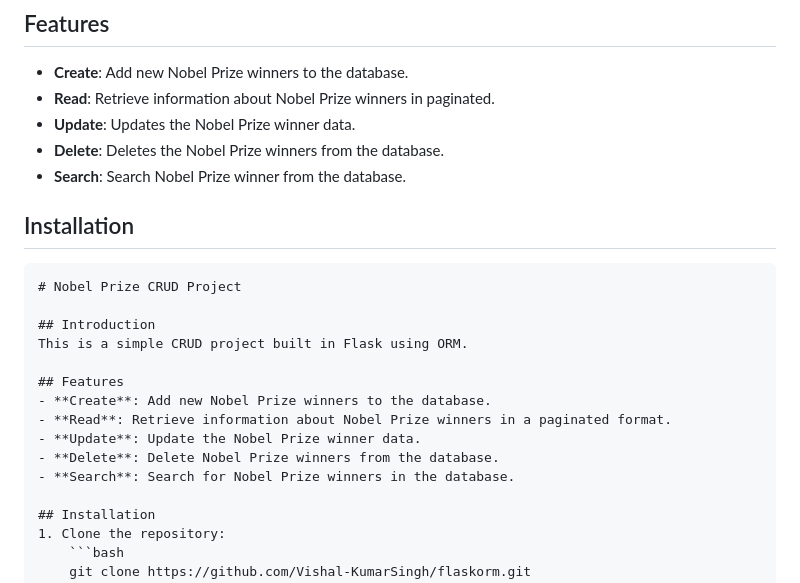
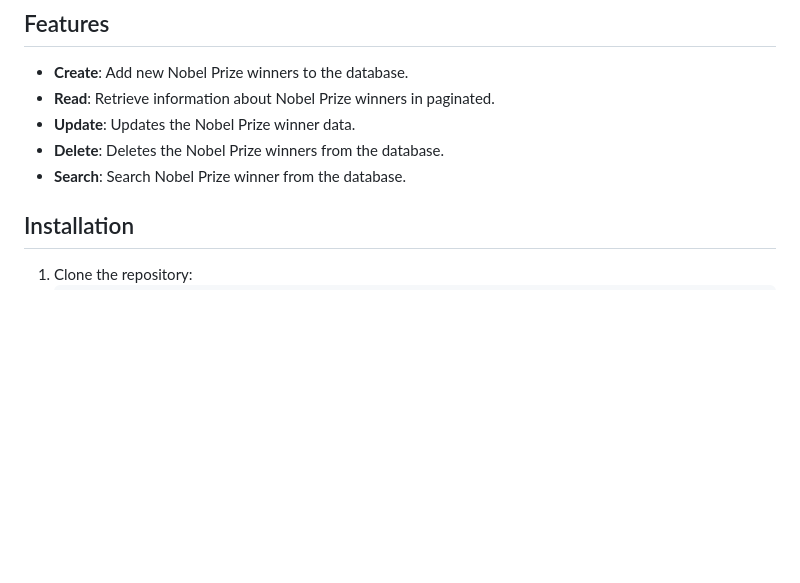
Before and after one commit to Vishal-KumarSingh/flaskorm, a Markdown page: README.md, the part around the change. GitHub-like rendering; blank space fills up the shorter version.

````diff
--- a/README.md
+++ b/README.md
@@ -8,20 +8,6 @@ This is a simple CRUD project built in Flask using ORM
 - **Update**: Updates the Nobel Prize winner data.
 - **Delete**: Deletes the Nobel Prize winners from the database.
 - **Search**: Search Nobel Prize winner from the database.
-
-## Installation
-```markdown
-# Nobel Prize CRUD Project
-
-## Introduction
-This is a simple CRUD project built in Flask using ORM.
-
-## Features
-- **Create**: Add new Nobel Prize winners to the database.
-- **Read**: Retrieve information about Nobel Prize winners in a paginated format.
-- **Update**: Update the Nobel Prize winner data.
-- **Delete**: Delete Nobel Prize winners from the database.
-- **Search**: Search for Nobel Prize winners in the database.
 
 ## Installation
 1. Clone the repository:
````
